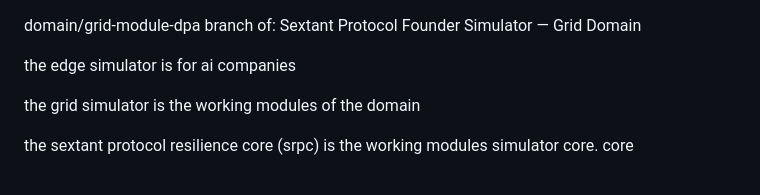
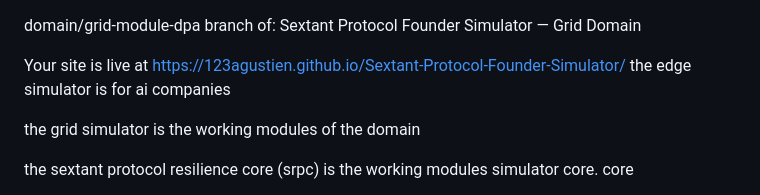
Before and after one commit to 123AGustien/Sextant-Protocol-Founder-Simulator, a Markdown page: README.md, the part around the change. Drawn GitHub-style.

```diff
--- a/README.md
+++ b/README.md
@@ -1,6 +1,7 @@
 domain/grid-module-dpa branch of:
 Sextant Protocol Founder Simulator — Grid Domain
 
+Your site is live at https://123agustien.github.io/Sextant-Protocol-Founder-Simulator/
 the edge simulator is for ai companies
 
 the grid simulator is the working modules of the domain
```
